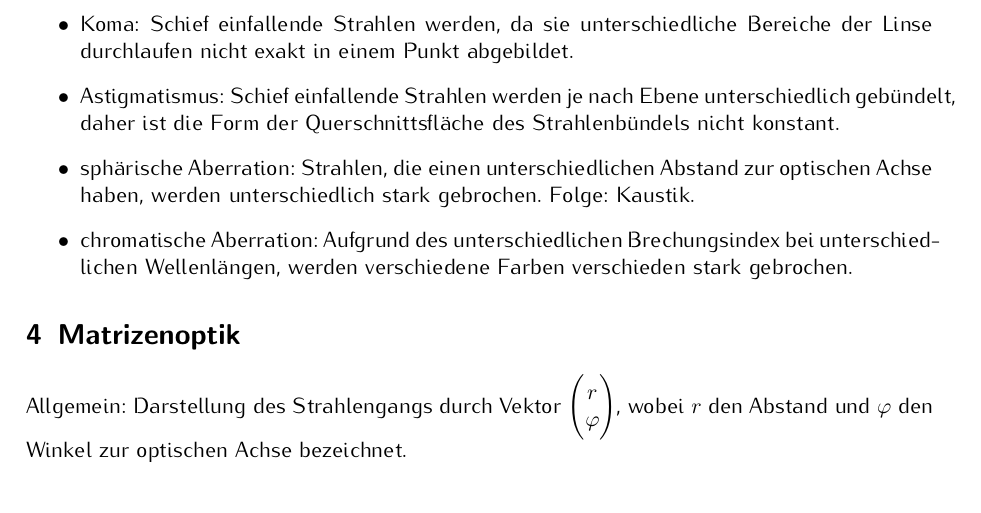
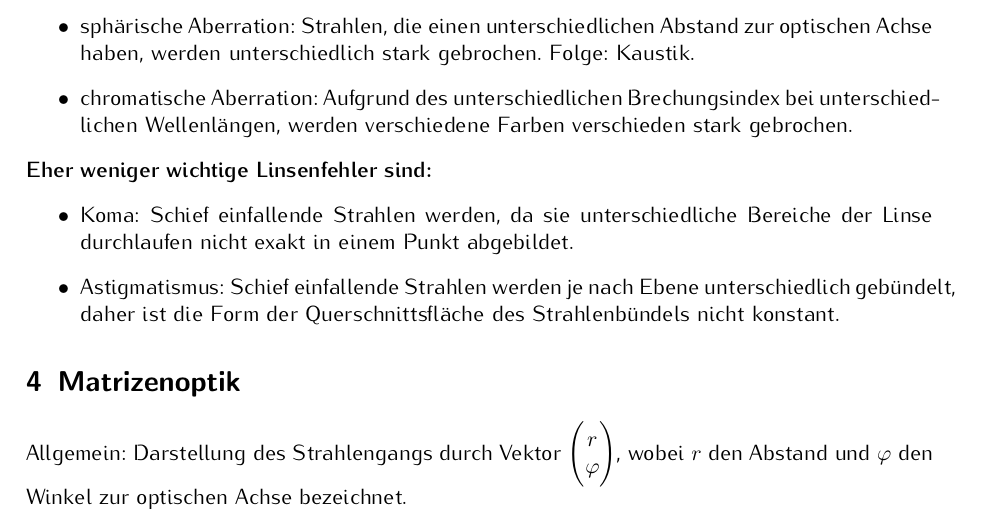
Before and after one commit to lino-lemmer/physik311_formelsammlung, a LaTeX document (Formelsammlung.tex): part of page 4 of 9, cut so that both start at the same text. Compiled offline with pdfLaTeX.

Commit message:
Linsenfehler unterteilt
fett und zwei kategorien, da letztere Fehler für die klausur weniger
wichtig sind

```diff
--- a/Formelsammlung.tex
+++ b/Formelsammlung.tex
@@ -132,12 +134,13 @@
+				sphärische Aberration: Strahlen, die einen unterschiedlichen Abstand zur optischen Achse haben, werden unterschiedlich stark gebrochen. Folge: Kaustik.
+			\item
+				chromatische Aberration: Aufgrund des unterschiedlichen Brechungsindex bei unterschiedlichen Wellenlängen, werden verschiedene Farben verschieden stark gebrochen.
+			\end{itemize}
+			\textbf{Eher weniger wichtige Linsenfehler sind:}
 			\begin{itemize}
 			\item
 				Koma: Schief einfallende Strahlen werden, da sie unterschiedliche Bereiche der Linse durchlaufen nicht exakt in einem Punkt abgebildet.
 			\item
 				Astigmatismus: Schief einfallende Strahlen werden je nach Ebene unterschiedlich gebündelt, daher ist die Form der Querschnittsfläche des Strahlenbündels nicht konstant.
-			\item
-				sphärische Aberration: Strahlen, die einen unterschiedlichen Abstand zur optischen Achse haben, werden unterschiedlich stark gebrochen. Folge: Kaustik.
-			\item
-				chromatische Aberration: Aufgrund des unterschiedlichen Brechungsindex bei unterschiedlichen Wellenlängen, werden verschiedene Farben verschieden stark gebrochen.
 			\end{itemize}
 
 	\section{Matrizenoptik}
```
Also changed, not shown: Formelsammlung.tex (4 more changed lines), 1 other file.
